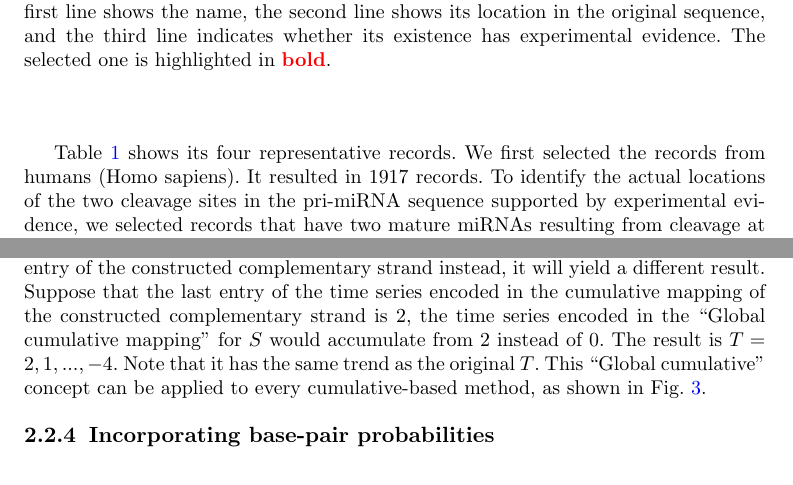
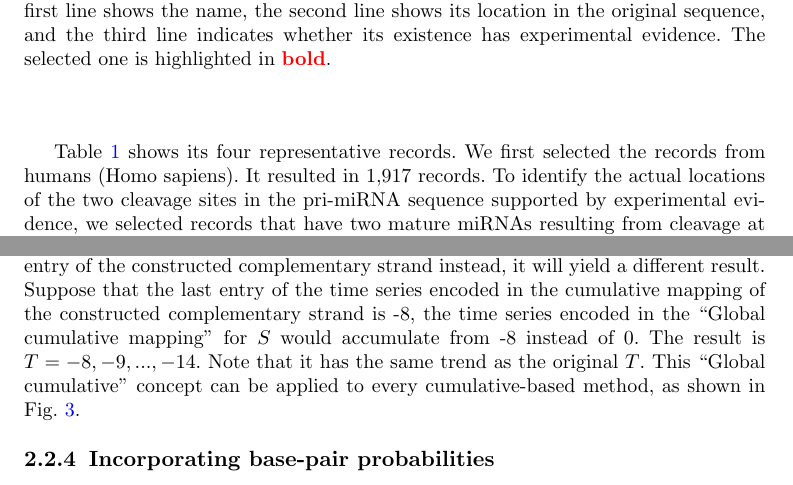
Before and after one commit to colemanyu/time-series-classification-cleavage-paper, a LaTeX paper (main.tex, which reads sections/methods.tex): two parts of pages 5 and 11 of 26, joined at a grey line, cut so that both start at the same text. Compiled offline with pdfLaTeX.

Commit message:
Polish during polishing the code

```diff
--- a/sections/methods.tex
+++ b/sections/methods.tex
@@ -107,7 +107,7 @@ Table~\ref{tab:miRBase_representative} shows its four representative records.
 % We use it to elucidate our selection criteria.
 % The rows are records.
 We first selected the records from humans (Homo sapiens).
-It resulted in 1917 records.
+It resulted in 1,917 records.
 To identify the actual locations of the two cleavage sites in the pri-miRNA sequence supported by experimental evidence, we selected records that have two mature miRNAs resulting from cleavage at the 5p arm and the 3p arm, both of which have experimental support.
 Hence, only ``MI0000060'' (``hsa-let-7a-1'') would be selected in the table.
 It would serve as our running example.
@@ -597,8 +597,8 @@ It is helpful if the previous nucleotides do not affect the chemical property of
 Consider $T = 0, -1, ..., -6$ of the input string $S$ in ``Cumulative mapping'' in Table~\ref{tab:ts_encoding}, which accumulates from 0.
 $S$ is the suffix with length $= 10$ of the constructed complementary strand of $S(1:63)$ in Fig.~\ref{fig:hsa-let-7a-1_ss}.
 If we start the accumulation from the first entry of the constructed complementary strand instead, it will yield a different result.
-Suppose that the last entry of the time series encoded in the cumulative mapping of the constructed complementary strand is 2, the time series encoded in the ``Global cumulative mapping'' for $S$ would accumulate from 2 instead of 0.
-The result is $T = 2, 1, ..., -4$.
+Suppose that the last entry of the time series encoded in the cumulative mapping of the constructed complementary strand is -8, the time series encoded in the ``Global cumulative mapping'' for $S$ would accumulate from -8 instead of 0.
+The result is $T = -8, -9, ..., -14$.
 Note that it has the same trend as the original $T$.
 This ``Global cumulative'' concept can be applied to every cumulative-based method, as shown in Fig.~\ref{fig:encodings_relationship}.
 % We refer to the first approach as ``Global Cumulative'' and the latter as ``Local Cumulative'' or simply "Cumulative".
```
Also changed, not shown: figures/pipeline.pptx.pdf, time_series_classification_cleavage_paper.pdf, sections/methods.tex (2 more changed lines).
